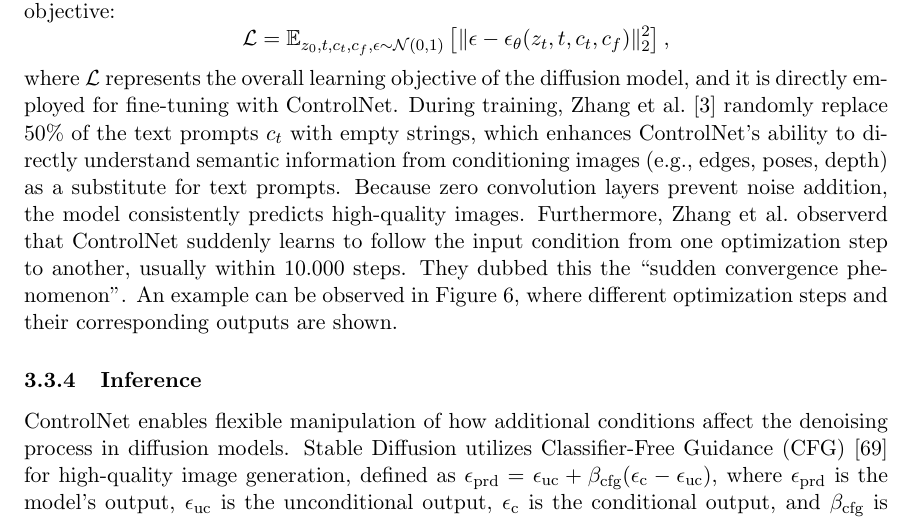
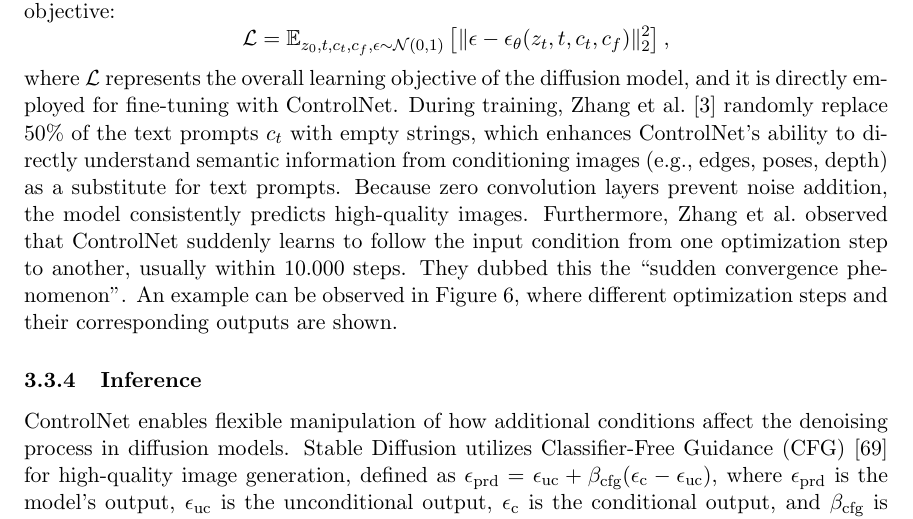
Before and after one commit to Mioriarty/seminar-paper-text-to-image, a LaTeX document (main.tex, which reads controlnet/background.tex): part of page 18 of 42, cut so that both start at the same text. Compiled offline with pdfLaTeX.

Commit message:
correct spelling mistakes

```diff
--- a/controlnet/background.tex
+++ b/controlnet/background.tex
@@ -35,16 +35,16 @@ ControlNet is applied to each encoder level of the U-Net, as seen in Figure~\ref
 
 Image diffusion models learn by progressively denoising and generating samples within the training domain, which can occur in pixel space or latent space. In Subsection~\ref{heading:subsection:stable_diffusion}, we explained the inner workings of Stable Diffusion and its operation in the latent space. It preprocesses 512 $\times$ 512 images into 64 $\times$ 64 latent representations. To add ControlNet, input conditioning images (e.g., edges, poses, depth) of size 512 $\times$ 512 are converted to a matching 64 $\times$ 64 feature space using a small encoder network $E(\cdot)$ composed of four convolution layers with 4 $\times$ 4 kernels and 2 $\times$ 2 strides, activated by ReLU and using channels [16, 32, 64, 128]. These layers are initialized with Gaussian weights and trained alongside the full model. The resulting feature space conditioning vector $c_f$ is computed as:
 \[
-c_f = E(c_i),
+    c_f = E(c_i),
 \]
 where $c_i$ is the input condition, and $c_f$ is passed into the ControlNet.
 
 \subsubsection{Training}
 In image diffusion models, noise is progressively added to an initial image $z_0$, resulting in a noisy image $z_t$ after $t$ steps. Given conditions such as the timestep $t$, text prompts $c_t$, and a task-specific condition $c_f$, the network $\epsilon_\theta$ learns to predict the noise in $z_t$ using the objective:
 \[
-\mathcal{L} = \mathbb{E}_{z_0, t, c_t, c_f, \epsilon \sim \mathcal{N}(0, 1)} \left[ \| \epsilon - \epsilon_\theta(z_t, t, c_t, c_f) \|_2^2 \right],
+    \mathcal{L} = \mathbb{E}_{z_0, t, c_t, c_f, \epsilon \sim \mathcal{N}(0, 1)} \left[ \| \epsilon - \epsilon_\theta(z_t, t, c_t, c_f) \|_2^2 \right],
 \]
-where $\mathcal{L}$ represents the overall learning objective of the diffusion model, and it is directly employed for fine-tuning with ControlNet. During training, Zhang et al.~\cite{zhang2023addingconditionalcontroltexttoimage} randomly replace 50\% of the text prompts $c_t$ with empty strings, which enhances ControlNet's ability to directly understand semantic information from conditioning images (e.g., edges, poses, depth) as a substitute for text prompts. Because zero convolution layers prevent noise addition, the model consistently predicts high-quality images. Furthermore, Zhang et al.\ observerd that ControlNet suddenly learns to follow the input condition from one optimization step to another, usually within 10.000 steps. They dubbed this the ``sudden convergence phenomenon''. An example can be observed in Figure~\ref{fig:control_net:training_steps}, where different optimization steps and their corresponding outputs are shown.
+where $\mathcal{L}$ represents the overall learning objective of the diffusion model, and it is directly employed for fine-tuning with ControlNet. During training, Zhang et al.~\cite{zhang2023addingconditionalcontroltexttoimage} randomly replace 50\% of the text prompts $c_t$ with empty strings, which enhances ControlNet's ability to directly understand semantic information from conditioning images (e.g., edges, poses, depth) as a substitute for text prompts. Because zero convolution layers prevent noise addition, the model consistently predicts high-quality images. Furthermore, Zhang et al.\ observed that ControlNet suddenly learns to follow the input condition from one optimization step to another, usually within 10.000 steps. They dubbed this the ``sudden convergence phenomenon''. An example can be observed in Figure~\ref{fig:control_net:training_steps}, where different optimization steps and their corresponding outputs are shown.
 \begin{figure}[h!]
     \centering
     \includegraphics[width=0.7\textwidth]{assets/control_net_training_steps.pdf}
```
Also changed, not shown: controlnet/background.tex (6 more changed lines).
